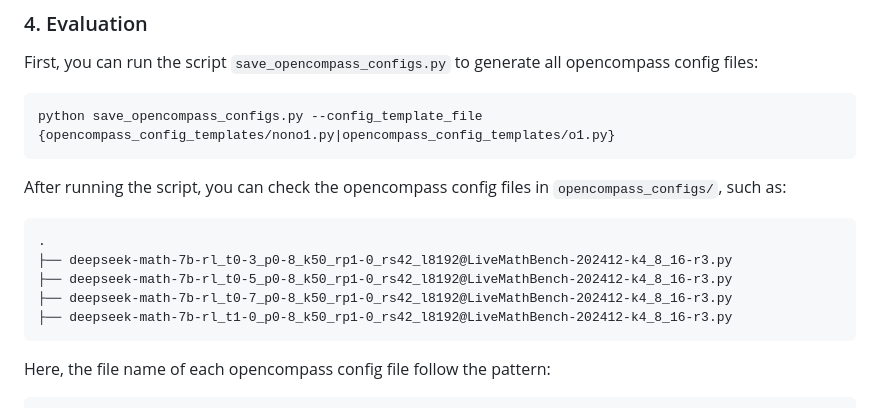
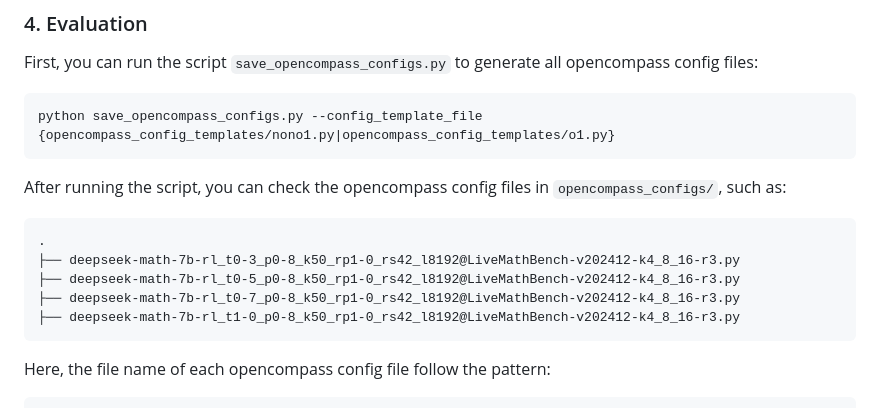
Before and after one commit to open-compass/GPassK, a Markdown page: README.md, the part around the change. GitHub-like rendering.

Commit message:
update config file names

````diff
--- a/README.md
+++ b/README.md
@@ -87,10 +87,10 @@ python save_opencompass_configs.py --config_template_file {opencompass_config_te
 After running the script, you can check the opencompass config files in `opencompass_configs/`, such as:
 ```
 .
-├── deepseek-math-7b-rl_t0-3_p0-8_k50_rp1-0_rs42_l8192@LiveMathBench-202412-k4_8_16-r3.py
-├── deepseek-math-7b-rl_t0-5_p0-8_k50_rp1-0_rs42_l8192@LiveMathBench-202412-k4_8_16-r3.py
-├── deepseek-math-7b-rl_t0-7_p0-8_k50_rp1-0_rs42_l8192@LiveMathBench-202412-k4_8_16-r3.py
-├── deepseek-math-7b-rl_t1-0_p0-8_k50_rp1-0_rs42_l8192@LiveMathBench-202412-k4_8_16-r3.py
+├── deepseek-math-7b-rl_t0-3_p0-8_k50_rp1-0_rs42_l8192@LiveMathBench-v202412-k4_8_16-r3.py
+├── deepseek-math-7b-rl_t0-5_p0-8_k50_rp1-0_rs42_l8192@LiveMathBench-v202412-k4_8_16-r3.py
+├── deepseek-math-7b-rl_t0-7_p0-8_k50_rp1-0_rs42_l8192@LiveMathBench-v202412-k4_8_16-r3.py
+├── deepseek-math-7b-rl_t1-0_p0-8_k50_rp1-0_rs42_l8192@LiveMathBench-v202412-k4_8_16-r3.py
 ```
 
 Here, the file name of each opencompass config file follow the pattern:
````
